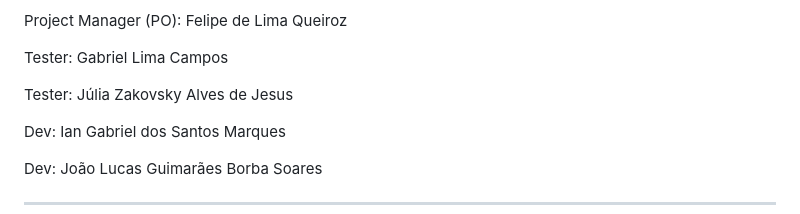
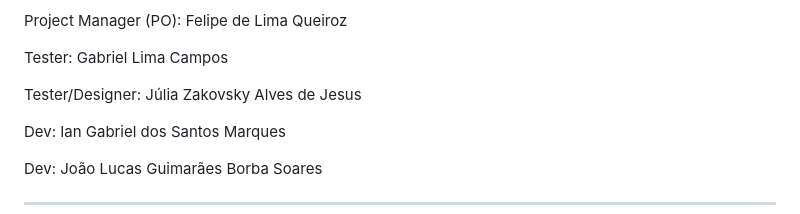
Before and after one commit to felipequeiroz6/Nexa, a Markdown page: README.md, the part around the change. Rendered like a GitHub page.

```diff
--- a/README.md
+++ b/README.md
@@ -45,7 +45,7 @@ Project Manager (PO): Felipe de Lima Queiroz
 
 Tester: Gabriel Lima Campos
 
-Tester: Júlia Zakovsky Alves de Jesus
+Tester/Designer: Júlia Zakovsky Alves de Jesus
 
 Dev: Ian Gabriel dos Santos Marques
 
```
